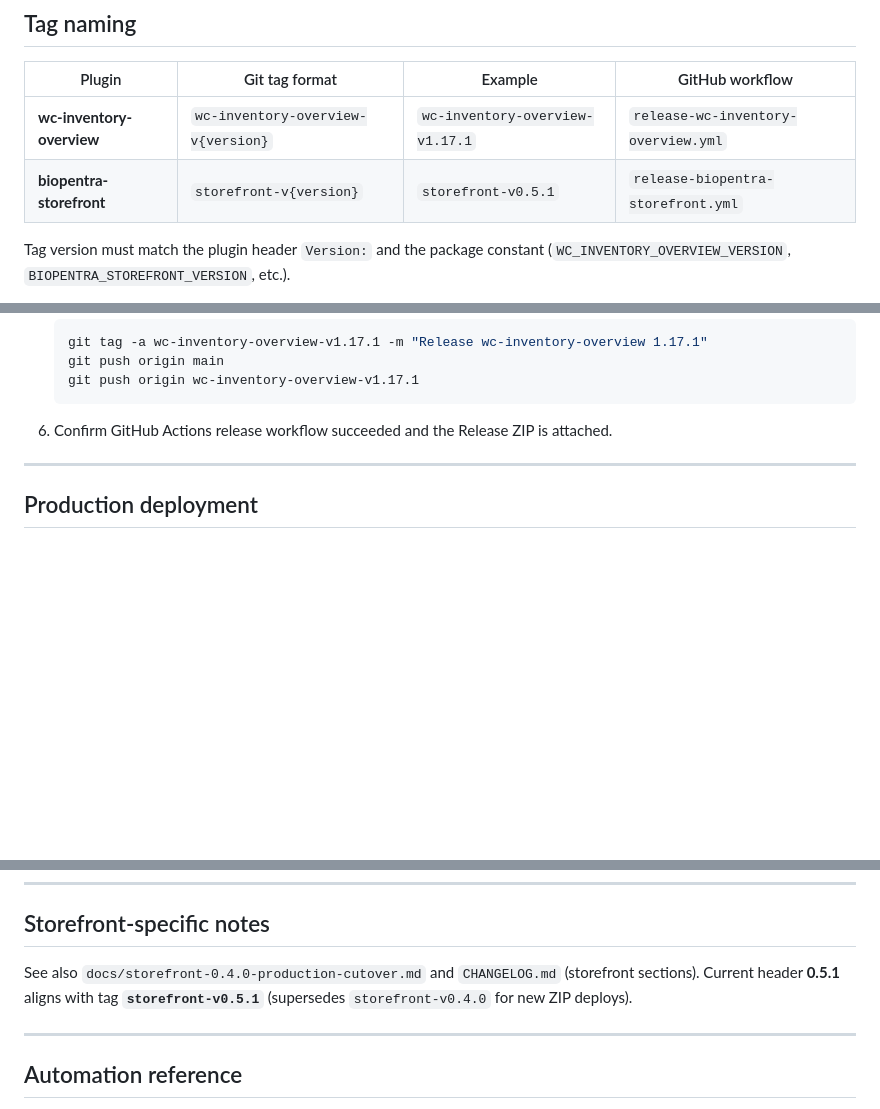
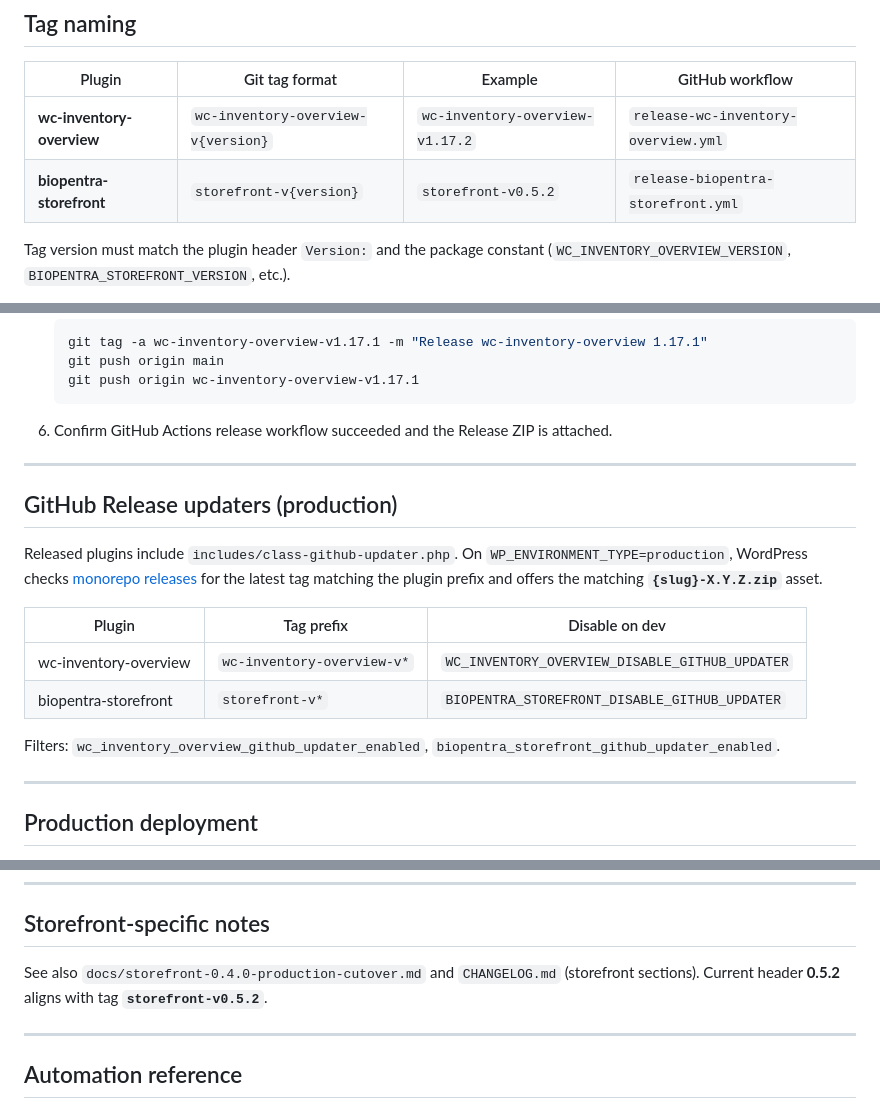
Before and after one commit to magpern/biopentra-custom-plugins, a Markdown page: docs/release-process.md, 3 parts joined by grey strips. Rendered like a GitHub page; blank space fills up the shorter version.

Commit message:
Document monorepo GitHub release updaters in release process
Co-authored-by: Cursor <cursoragent@cursor.com>

```diff
--- a/docs/release-process.md
+++ b/docs/release-process.md
@@ -10,8 +10,8 @@ Standardizes **versioning**, **production ZIPs**, **Git tags**, and **rollback**
 
 | Plugin | Git tag format | Example | GitHub workflow |
 |--------|----------------|---------|-----------------|
-| **wc-inventory-overview** | `wc-inventory-overview-v{version}` | `wc-inventory-overview-v1.17.1` | `release-wc-inventory-overview.yml` |
-| **biopentra-storefront** | `storefront-v{version}` | `storefront-v0.5.1` | `release-biopentra-storefront.yml` |
+| **wc-inventory-overview** | `wc-inventory-overview-v{version}` | `wc-inventory-overview-v1.17.2` | `release-wc-inventory-overview.yml` |
+| **biopentra-storefront** | `storefront-v{version}` | `storefront-v0.5.2` | `release-biopentra-storefront.yml` |
 
 Tag version must match the plugin header `Version:` and the package constant (`WC_INVENTORY_OVERVIEW_VERSION`, `BIOPENTRA_STOREFRONT_VERSION`, etc.).
 
@@ -68,6 +68,19 @@ Verify with `scripts/lib/verify-release-zip.py` (profiles for released plugins).
 
 ---
 
+## GitHub Release updaters (production)
+
+Released plugins include `includes/class-github-updater.php`. On `WP_ENVIRONMENT_TYPE=production`, WordPress checks [monorepo releases](https://api.github.com/repos/magpern/biopentra-custom-plugins/releases) for the latest tag matching the plugin prefix and offers the matching **`{slug}-X.Y.Z.zip`** asset.
+
+| Plugin | Tag prefix | Disable on dev |
+|--------|------------|----------------|
+| wc-inventory-overview | `wc-inventory-overview-v*` | `WC_INVENTORY_OVERVIEW_DISABLE_GITHUB_UPDATER` |
+| biopentra-storefront | `storefront-v*` | `BIOPENTRA_STOREFRONT_DISABLE_GITHUB_UPDATER` |
+
+Filters: `wc_inventory_overview_github_updater_enabled`, `biopentra_storefront_github_updater_enabled`.
+
+---
+
 ## Production deployment
 
 - Install **only** from GitHub Release ZIPs (or CI artifacts), not from a raw git clone on the server.
@@ -88,7 +101,7 @@ Verify with `scripts/lib/verify-release-zip.py` (profiles for released plugins).
 
 ## Storefront-specific notes
 
-See also `docs/storefront-0.4.0-production-cutover.md` and `CHANGELOG.md` (storefront sections). Current header **0.5.1** aligns with tag **`storefront-v0.5.1`** (supersedes `storefront-v0.4.0` for new ZIP deploys).
+See also `docs/storefront-0.4.0-production-cutover.md` and `CHANGELOG.md` (storefront sections). Current header **0.5.2** aligns with tag **`storefront-v0.5.2`**.
 
 ---
 
```
